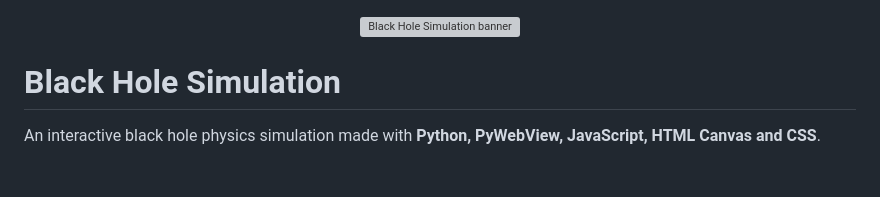
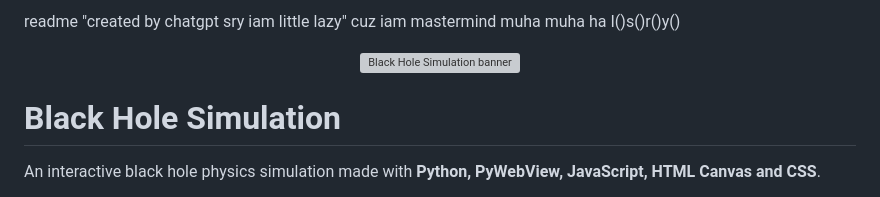
Before and after one commit to abhinav355/black-hole-stem-ysy, a Markdown page: README.md, the part around the change. Drawn GitHub-style; grey boxes are pictures that could not be loaded.

Commit message:
Update README with humorous introduction
Added a new readme section with a humorous note.

```diff
--- a/README.md
+++ b/README.md
@@ -1,3 +1,6 @@
+readme "created by chatgpt sry iam little lazy"  cuz iam mastermind muha muha ha I()s()r()y()
+
+
 <div align="center">
   <img src="mm.png" alt="Black Hole Simulation banner" width="100%">
 </div>
```
